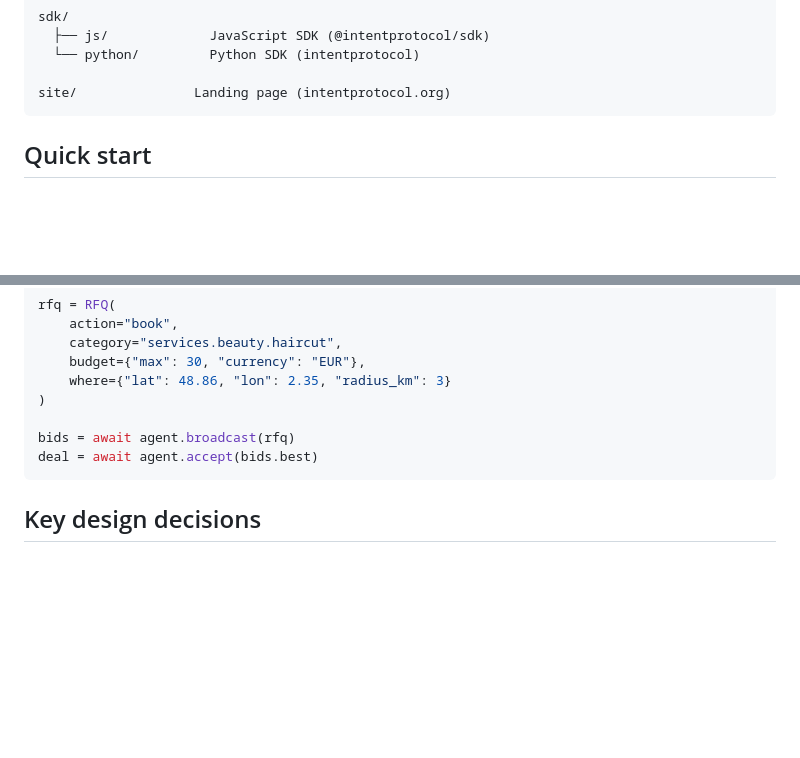
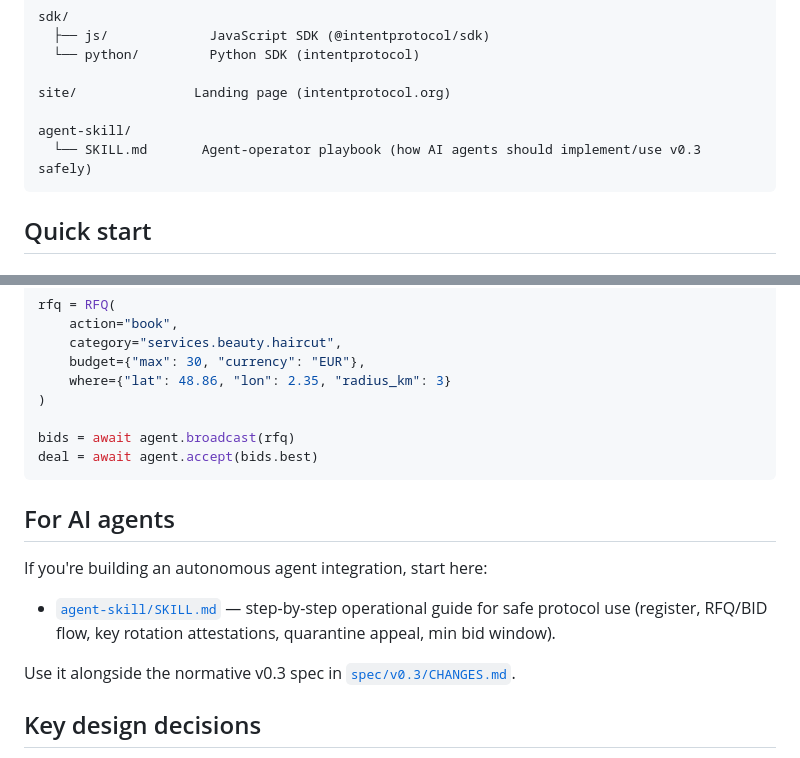
Before and after one commit to Luc-Michault/intentprotocol.org, a Markdown page: README.md, 2 parts joined by grey strips. Rendered like a GitHub page; blank space fills up the shorter version.

Commit message:
v0.3: Adding SKILL agent file.

````diff
--- a/README.md
+++ b/README.md
@@ -72,6 +72,9 @@ sdk/
   └── python/         Python SDK (intentprotocol)
 
 site/               Landing page (intentprotocol.org)
+
+agent-skill/
+  └── SKILL.md       Agent-operator playbook (how AI agents should implement/use v0.3 safely)
 ```
 
 ## Quick start
@@ -122,6 +125,14 @@ bids = await agent.broadcast(rfq)
 deal = await agent.accept(bids.best)
 ```
 
+## For AI agents
+
+If you're building an autonomous agent integration, start here:
+
+- [`agent-skill/SKILL.md`](agent-skill/SKILL.md) — step-by-step operational guide for safe protocol use (register, RFQ/BID flow, key rotation attestations, quarantine appeal, min bid window).
+
+Use it alongside the normative v0.3 spec in [`spec/v0.3/CHANGES.md`](spec/v0.3/CHANGES.md).
+
 ## Key design decisions
 
 - **Federated, not centralized** — Anyone can run a relay. Relays federate like email servers.
````
Also changed, not shown: agent-skill/SKILL.md (added, +147 -0 lines).
